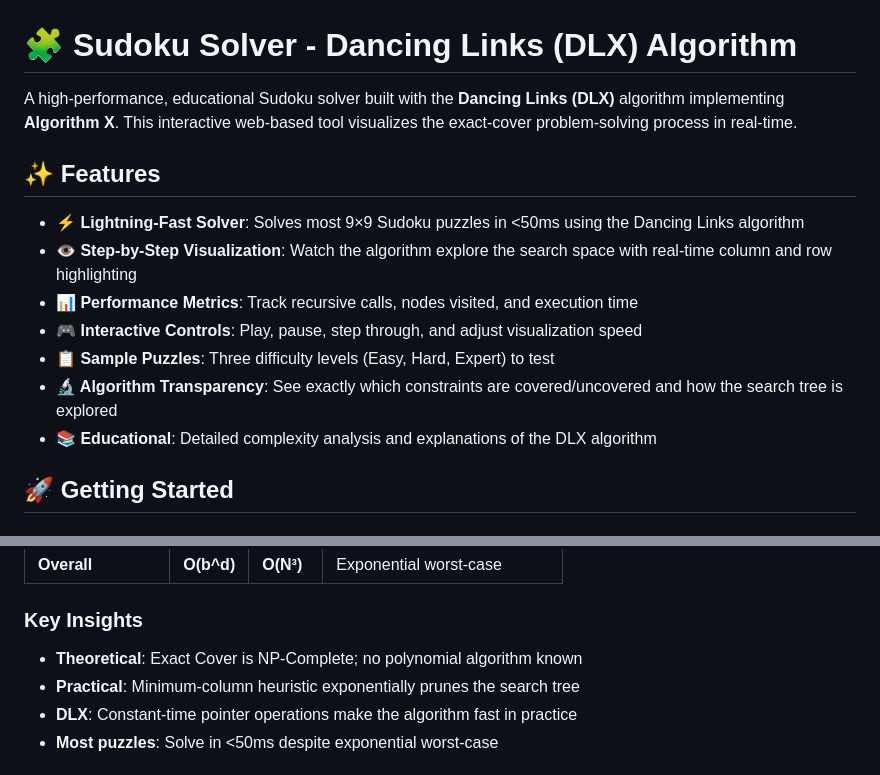
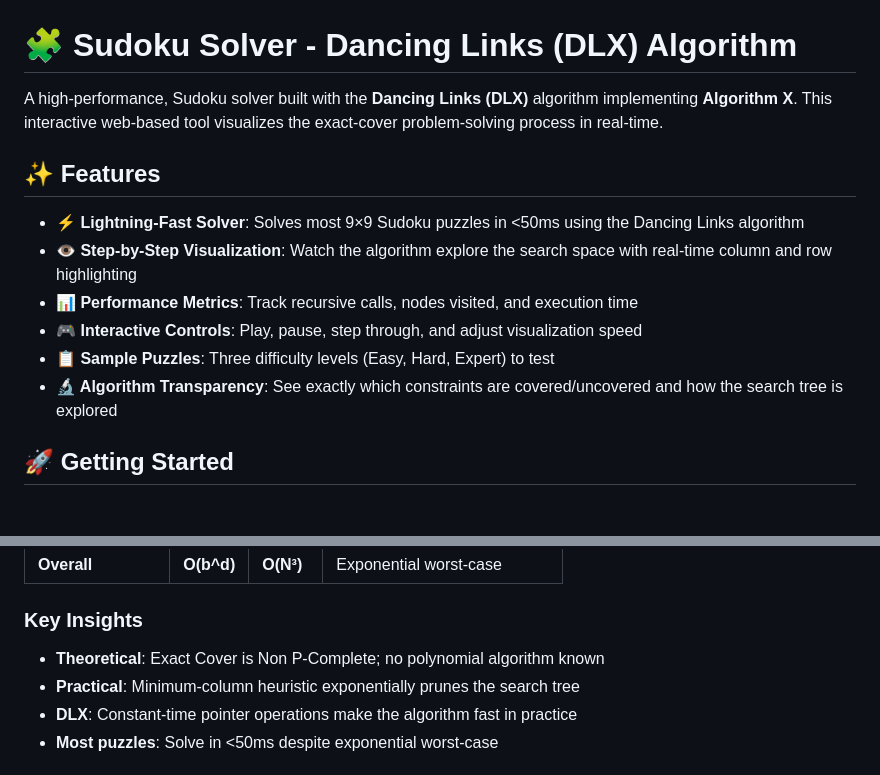
Before and after one commit to ishanethra/Sudoku-Solver-using-Dancing-Links-DLX-Algorithm-X-Implementation, a Markdown page: README.md, 2 parts joined by grey strips. Drawn GitHub-style.

Commit message:
README for clarity and terminology
Updated wording for clarity and corrected terminology.

```diff
--- a/README.md
+++ b/README.md
@@ -1,6 +1,6 @@
 # 🧩 Sudoku Solver - Dancing Links (DLX) Algorithm
 
-A high-performance, educational Sudoku solver built with the **Dancing Links (DLX)** algorithm implementing **Algorithm X**. This interactive web-based tool visualizes the exact-cover problem-solving process in real-time.
+A high-performance, Sudoku solver built with the **Dancing Links (DLX)** algorithm implementing **Algorithm X**. This interactive web-based tool visualizes the exact-cover problem-solving process in real-time.
 
 ## ✨ Features
 
@@ -10,7 +10,6 @@ A high-performance, educational Sudoku solver built with the **Dancing Links (DL
 - **🎮 Interactive Controls**: Play, pause, step through, and adjust visualization speed
 - **📋 Sample Puzzles**: Three difficulty levels (Easy, Hard, Expert) to test
 - **🔬 Algorithm Transparency**: See exactly which constraints are covered/uncovered and how the search tree is explored
-- **📚 Educational**: Detailed complexity analysis and explanations of the DLX algorithm
 
 ## 🚀 Getting Started
 
@@ -95,7 +94,7 @@ This makes the algorithm practical despite the exponential worst-case complexity
 
 ### Key Insights
 
-- **Theoretical**: Exact Cover is NP-Complete; no polynomial algorithm known
+- **Theoretical**: Exact Cover is Non P-Complete; no polynomial algorithm known
 - **Practical**: Minimum-column heuristic exponentially prunes the search tree
 - **DLX**: Constant-time pointer operations make the algorithm fast in practice
 - **Most puzzles**: Solve in <50ms despite exponential worst-case
```
